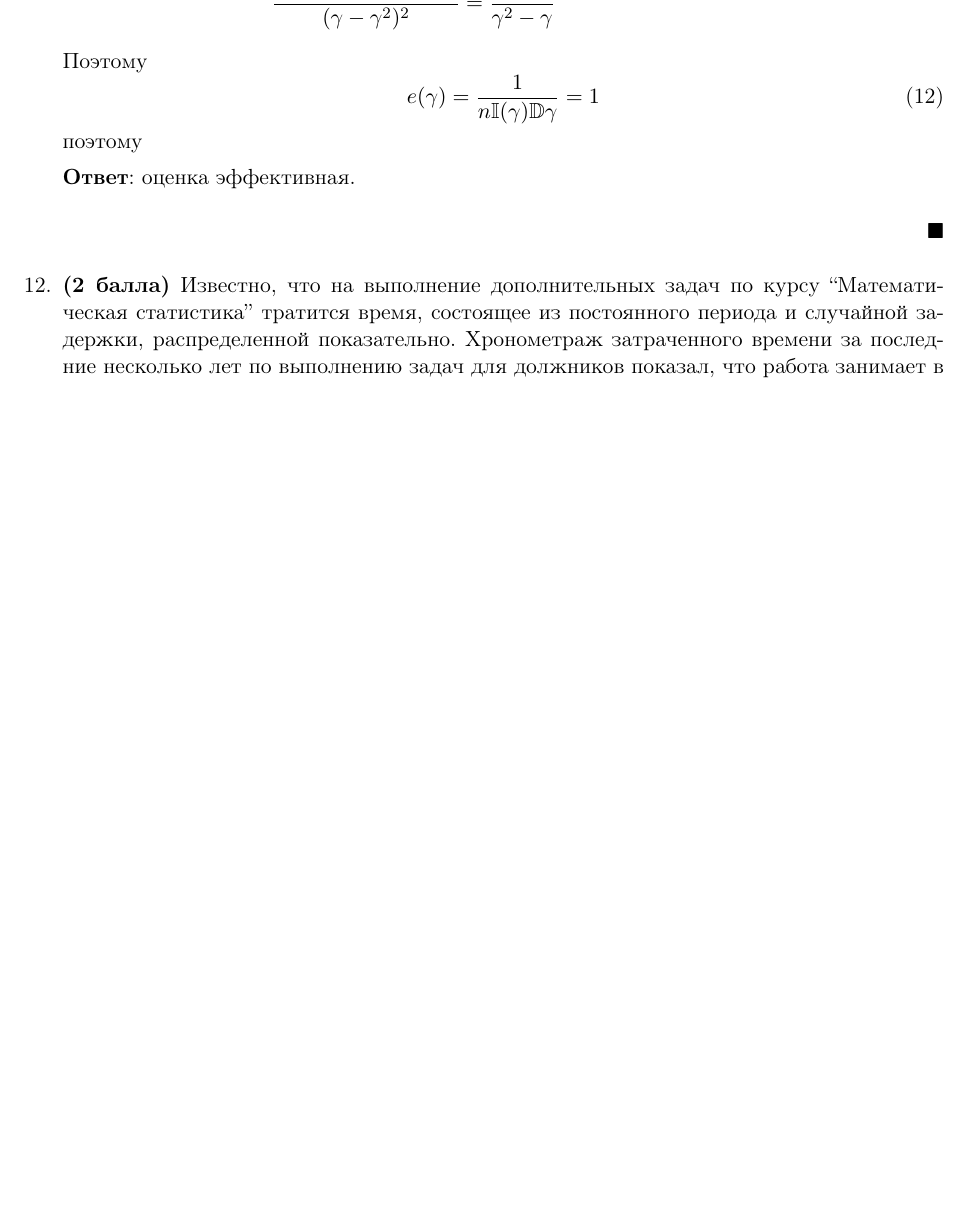
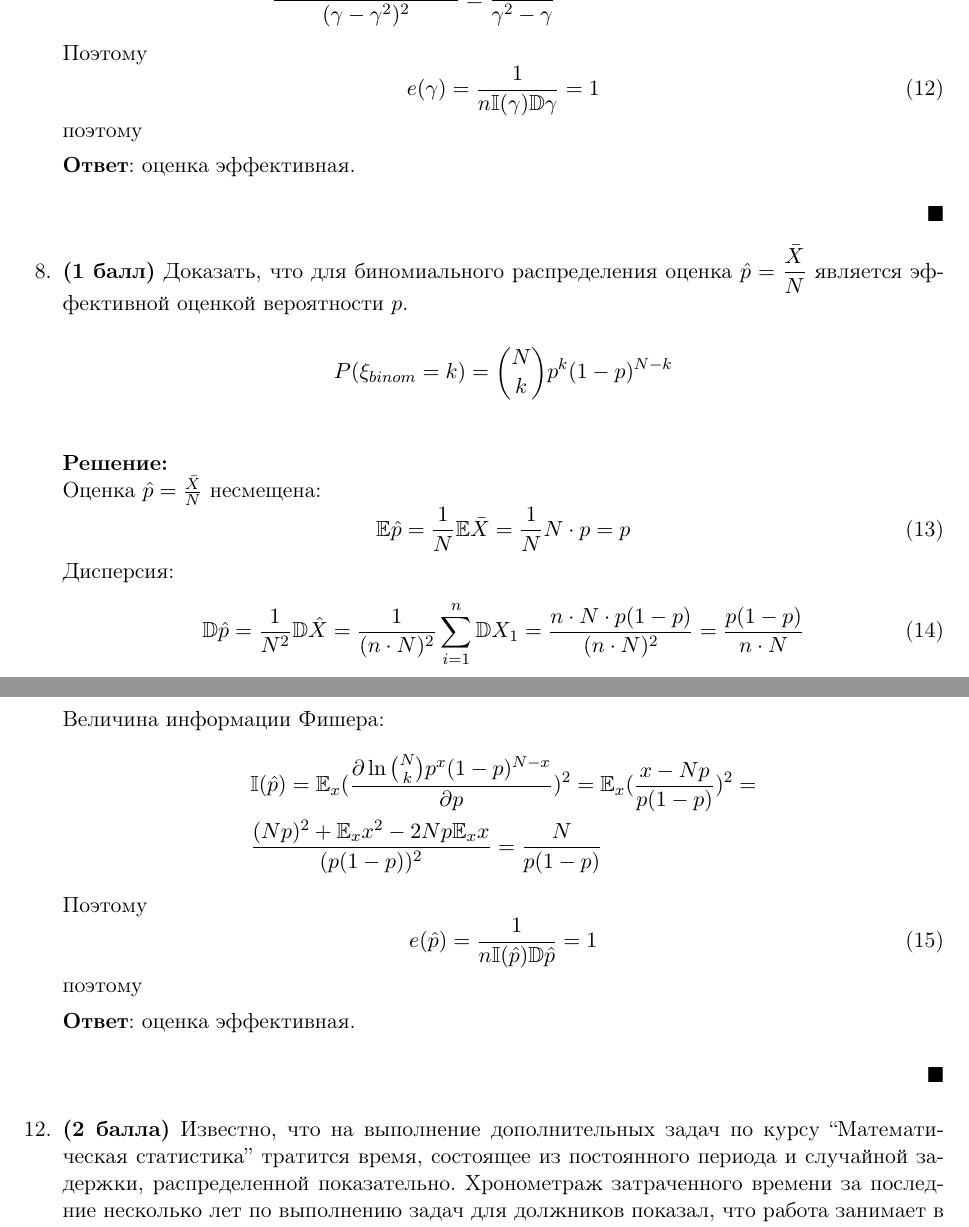
Before and after one commit to mdvasilyev/MathStat-hws, a LaTeX document (hw_add1.tex): part of page 5 of 10 before the commit and two parts of pages 5 and 6 of 10 after it, the two joined at a grey line, cut so that both start at the same text, the shorter picture padded with empty space. Compiled offline with pdfLaTeX.

Commit message:
sln: task8

```diff
--- a/hw_add1.tex
+++ b/hw_add1.tex
@@ -207,9 +207,32 @@
     \textbf{Ответ}: оценка эффективная.
     \finish
 
-    % \item[8.] \textbf{(1 балл)} Доказать, что для биномиального распределения оценка $\displaystyle \hat{p} = \frac{\bar{X}}{N}$ является эффективной оценкой вероятности $p$.
+    \item[8.] \textbf{(1 балл)} Доказать, что для биномиального распределения оценка $\displaystyle \hat{p} = \frac{\bar{X}}{N}$ является эффективной оценкой вероятности $p$.
 
-    % $$P(\xi_{binom} = k) = \binom{N}{k} p^{k}(1 - p)^{N - k}$$
+    $$P(\xi_{binom} = k) = \binom{N}{k} p^{k}(1 - p)^{N - k}$$
+    \newline
+    \start
+    Оценка $\hat{p} = \frac{\bar{X}}{N}$ несмещена:
+    \begin{equation}
+        \mathbb{E}\hat{p} = \frac{1}{N}\mathbb{E}\bar{X} = \frac{1}{N}N\cdot p = p
+    \end{equation}
+    Дисперсия:
+    \begin{equation}
+        \mathbb{D}\hat{p} = \frac{1}{N^2}\mathbb{D}\hat{X} = \frac{1}{(n\cdot N)^2}\sum_{i=1}^{n}\mathbb{D}X_1 = \frac{n\cdot N\cdot p(1-p)}{(n\cdot N)^2} = \frac{p(1-p)}{n\cdot N}
+    \end{equation}
+    Величина информации Фишера:
+    \begin{align*}
+        &\mathbb{I}(\hat{p}) = \mathbb{E}_x(\frac{\partial \ln \binom{N}{k}p^x (1-p)^{N-x}}{\partial p})^2 = \mathbb{E}_x(\frac{x-Np}{p(1-p)})^2 = \\
+        &\frac{(Np)^2+\mathbb{E}_xx^2-2Np\mathbb{E}_xx}{(p(1-p))^2} = \frac{N}{p(1-p)}
+    \end{align*}
+    Поэтому
+    \begin{equation}
+        e(\hat{p}) = \frac{1}{n\mathbb{I}(\hat{p})\mathbb{D}\hat{p}} = 1
+    \end{equation}
+    поэтому
+
+    \textbf{Ответ}: оценка эффективная.
+    \finish
 
     % \item[9.] \textbf{(1 балл)} Доказать, что эмпирическая функция распределения $F_n(x)$ является эффективной оценкой теоретической функции распределения $F(x)$ при каждом $x$.
 
```
